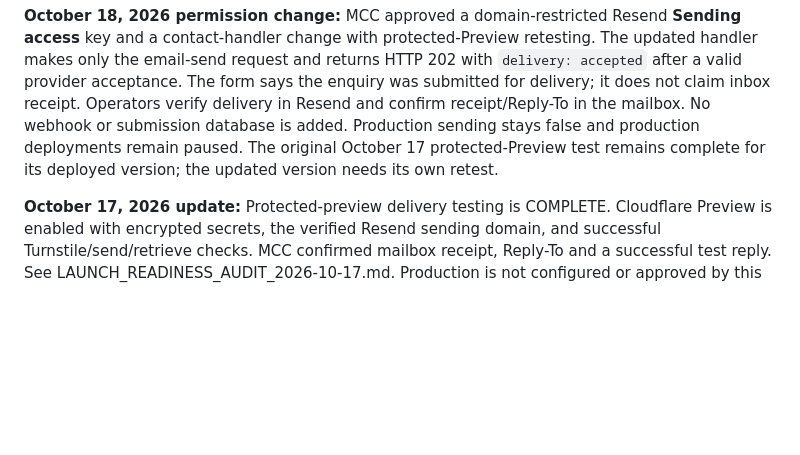
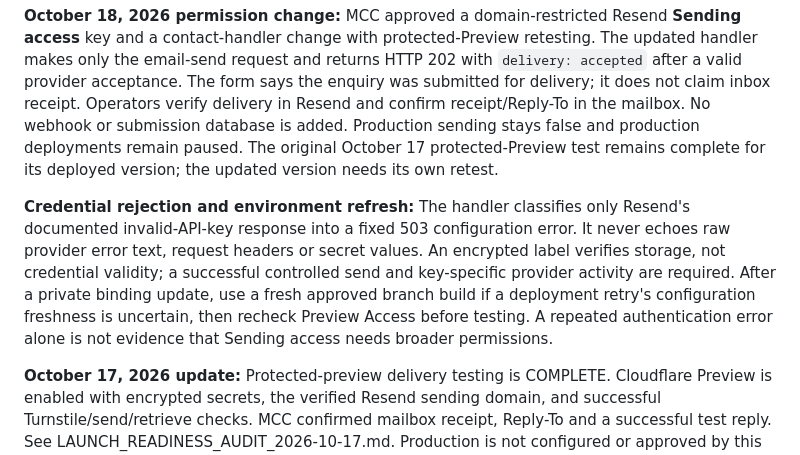
Before and after one commit to infomccca-maker/markhamcc-website, a Markdown page: CONTACT_FORM_SETUP.md, the part around the change. Drawn GitHub-style; blank space fills up the shorter version.

Commit message:
Document credential errors and refresh protected Preview bindings

```diff
--- a/CONTACT_FORM_SETUP.md
+++ b/CONTACT_FORM_SETUP.md
@@ -1,6 +1,8 @@
 # MCC contact form — configuration and delivery checklist
 
 **October 18, 2026 permission change:** MCC approved a domain-restricted Resend **Sending access** key and a contact-handler change with protected-Preview retesting. The updated handler makes only the email-send request and returns HTTP 202 with `delivery: accepted` after a valid provider acceptance. The form says the enquiry was submitted for delivery; it does not claim inbox receipt. Operators verify delivery in Resend and confirm receipt/Reply-To in the mailbox. No webhook or submission database is added. Production sending stays false and production deployments remain paused. The original October 17 protected-Preview test remains complete for its deployed version; the updated version needs its own retest.
+
+**Credential rejection and environment refresh:** The handler classifies only Resend's documented invalid-API-key response into a fixed 503 configuration error. It never echoes raw provider error text, request headers or secret values. An encrypted label verifies storage, not credential validity; a successful controlled send and key-specific provider activity are required. After a private binding update, use a fresh approved branch build if a deployment retry's configuration freshness is uncertain, then recheck Preview Access before testing. A repeated authentication error alone is not evidence that Sending access needs broader permissions.
 
 **October 17, 2026 update:** Protected-preview delivery testing is COMPLETE. Cloudflare Preview is enabled with encrypted secrets, the verified Resend sending domain, and successful Turnstile/send/retrieve checks. MCC confirmed mailbox receipt, Reply-To and a successful test reply. See LAUNCH_READINESS_AUDIT_2026-10-17.md. Production is not configured or approved by this completion; the original preparation checklist below is historical where it says no configuration or real email testing occurred.
 
```
